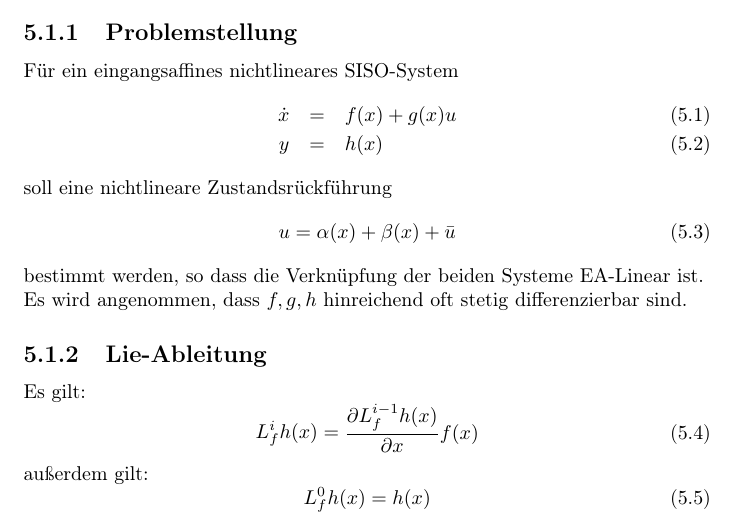
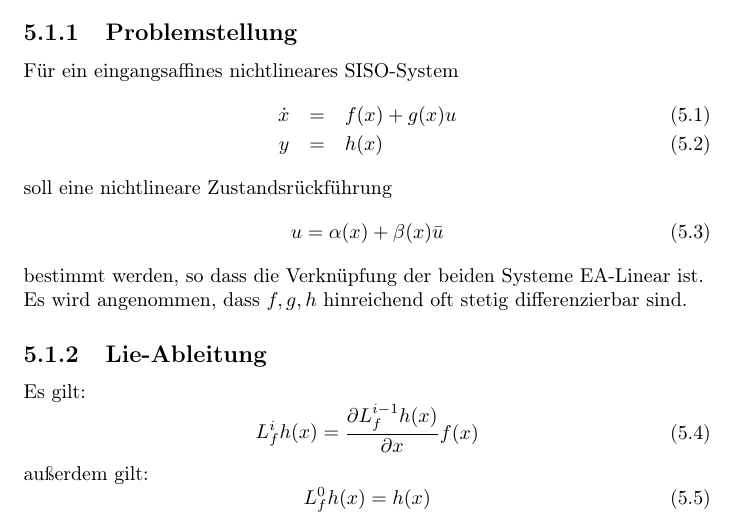
Before and after one commit to aul12/ZusammenfassungNichtlineareRegelungen, a LaTeX document (main.tex, which reads sections/5-ealinearisierung.tex): part of page 13 of 19, cut so that both start at the same text. Compiled offline with pdfLaTeX.

Commit message:
Typo gefixt

```diff
--- a/sections/5-ealinearisierung.tex
+++ b/sections/5-ealinearisierung.tex
@@ -8,7 +8,7 @@ Für ein eingangsaffines nichtlineares SISO-System
 \end{eqnarray}
 soll eine nichtlineare Zustandsrückführung
 \begin{equation}
-    u = \alpha(x) + \beta(x) + \bar{u}
+    u = \alpha(x) + \beta(x) \bar{u}
 \end{equation}
 bestimmt werden, so dass die Verknüpfung der beiden Systeme EA-Linear ist.
 
```
